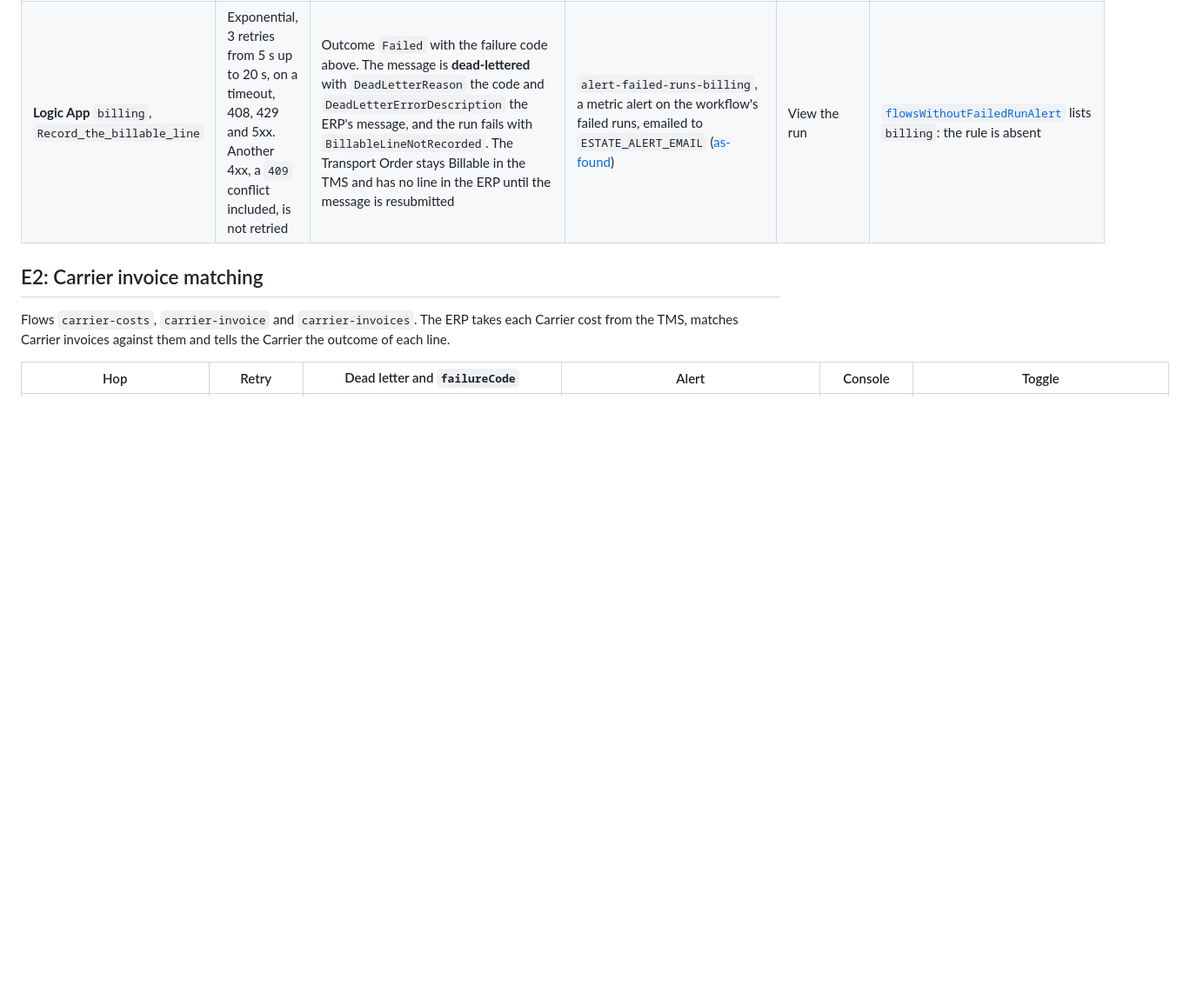
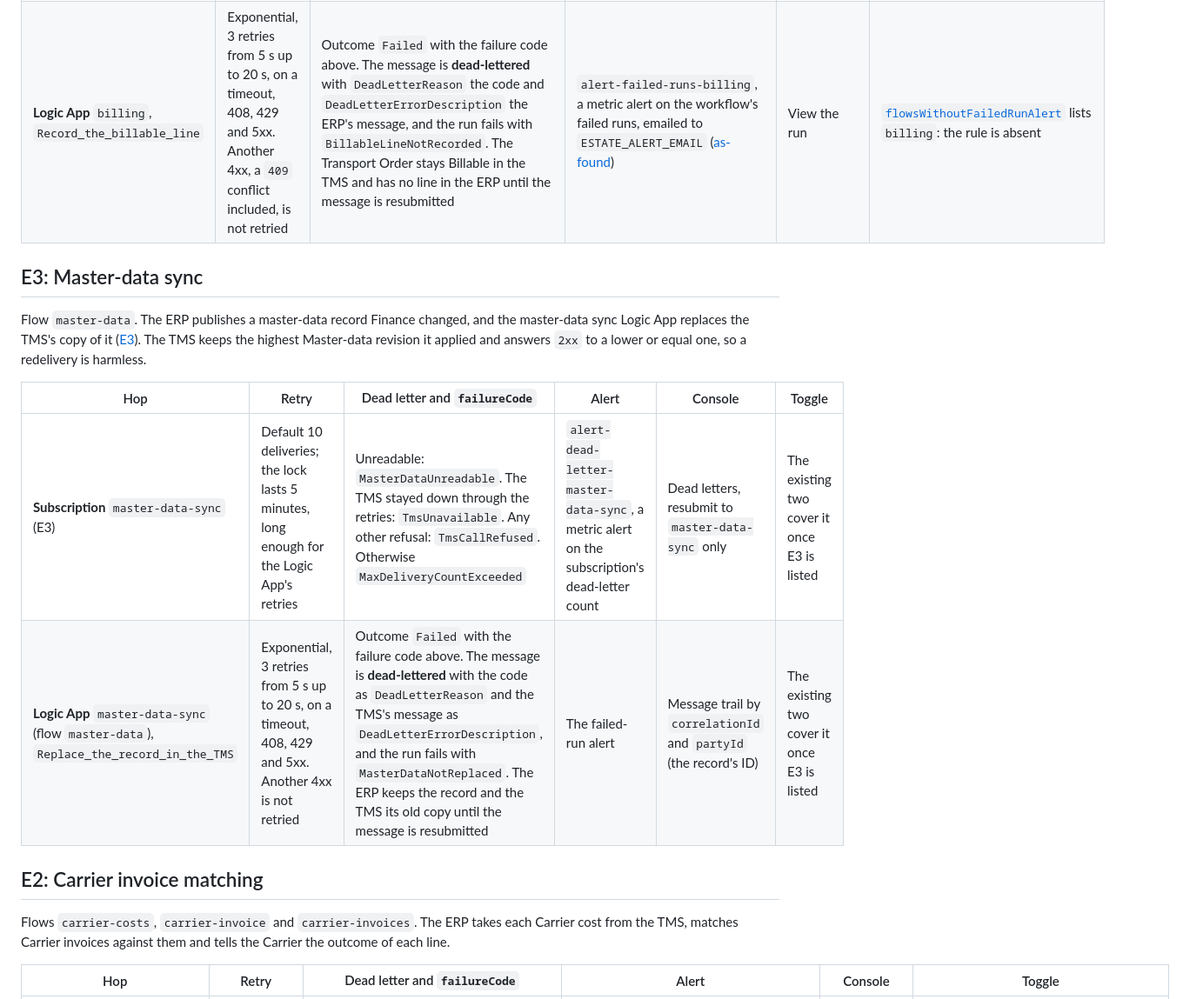
Before and after one commit to congruent-it/norvia-sandbox, a Markdown page: docs/architecture/failure-behaviour.md, the part around the change. Shown at 87% size. Drawn GitHub-style; blank space fills up the shorter version.

Commit message:
E3 master-data sync: event catalogue, failure behaviour and event topology diagram (#907)
Co-Authored-By: Claude Sonnet 5.5 <noreply@anthropic.com>

```diff
--- a/docs/architecture/failure-behaviour.md
+++ b/docs/architecture/failure-behaviour.md
@@ -162,6 +162,15 @@ Flow `invoicing`, and the Billing Logic App that hands Billable Transport Orders
 | **Logic App** `shipper-invoice` (flow `invoicing`), `Send_to_the_Shipper` and the reports to the ERP | Exponential, 3 retries from 5 s up to 20 s, on a timeout, 408, 429 and 5xx. Another 4xx is not retried | The send's own hop is `Failed` with `ShipperUnavailable` (no answer, 408, 429 or 5xx) or `ShipperRefused` (another 4xx). The invoice or Credit note is then reported **Not delivered** to the ERP (`Report_the_invoice_not_delivered`) with the status code and a message of at most 500 characters, and the ERP publishes `ShipperInvoiceNotDelivered`; the Shipper invoices list shows "Not delivered" and Finance can **send again**. A report the ERP can't take (`ErpUnavailable`, `ErpCallRefused`) fails the run, and the invoice stays Issued without a sent time, which the list shows. A late or repeated report is ignored and logged by the ERP | Monitoring gets `ShipperInvoiceNotDelivered`. `alert-failed-runs-shipper-invoice`, a metric alert on the workflow's failed runs, emailed to `ESTATE_ALERT_EMAIL` ([as-found](../operations/as-found.md)) | View the run | [`flowsWithoutFailedRunAlert`](../operations/estate-health-check.md#check-failed-run-alert) lists `shipper-invoice`: the rule is absent. *Planned*: no alert on `ShipperInvoiceNotDelivered`
 | **Logic App** `billing`, `Record_the_billable_line` | Exponential, 3 retries from 5 s up to 20 s, on a timeout, 408, 429 and 5xx. Another 4xx, a `409` conflict included, is not retried | Outcome `Failed` with the failure code above. The message is **dead-lettered** with `DeadLetterReason` the code and `DeadLetterErrorDescription` the ERP's message, and the run fails with `BillableLineNotRecorded`. The Transport Order stays Billable in the TMS and has no line in the ERP until the message is resubmitted | `alert-failed-runs-billing`, a metric alert on the workflow's failed runs, emailed to `ESTATE_ALERT_EMAIL` ([as-found](../operations/as-found.md)) | View the run | [`flowsWithoutFailedRunAlert`](../operations/estate-health-check.md#check-failed-run-alert) lists `billing`: the rule is absent
 
+## E3: Master-data sync
+
+Flow `master-data`. The ERP publishes a master-data record Finance changed, and the master-data sync Logic App replaces the TMS's copy of it ([E3](../processes/erp/e3-master-data-sync.md)). The TMS keeps the highest Master-data revision it applied and answers `2xx` to a lower or equal one, so a redelivery is harmless.
+
+| Hop | Retry | Dead letter and `failureCode` | Alert | Console | Toggle |
+|---|---|---|---|---|---|
+| **Subscription** `master-data-sync` (E3) | Default 10 deliveries; the lock lasts 5 minutes, long enough for the Logic App's retries | Unreadable: `MasterDataUnreadable`. The TMS stayed down through the retries: `TmsUnavailable`. Any other refusal: `TmsCallRefused`. Otherwise `MaxDeliveryCountExceeded` | `alert-dead-letter-master-data-sync`, a metric alert on the subscription's dead-letter count | Dead letters, resubmit to `master-data-sync` only | The existing two cover it once E3 is listed |
+| **Logic App** `master-data-sync` (flow `master-data`), `Replace_the_record_in_the_TMS` | Exponential, 3 retries from 5 s up to 20 s, on a timeout, 408, 429 and 5xx. Another 4xx is not retried | Outcome `Failed` with the failure code above. The message is **dead-lettered** with the code as `DeadLetterReason` and the TMS's message as `DeadLetterErrorDescription`, and the run fails with `MasterDataNotReplaced`. The ERP keeps the record and the TMS its old copy until the message is resubmitted | The failed-run alert | Message trail by `correlationId` and `partyId` (the record's ID) | The existing two cover it once E3 is listed |
+
 ## E2: Carrier invoice matching
 
 Flows `carrier-costs`, `carrier-invoice` and `carrier-invoices`. The ERP takes each Carrier cost from the TMS, matches Carrier invoices against them and tells the Carrier the outcome of each line.
```
Also changed, not shown: docs/architecture/events.md (+8 -0 lines), docs/architecture/diagrams/c4-l3-event-topology.png, 2 other files.
